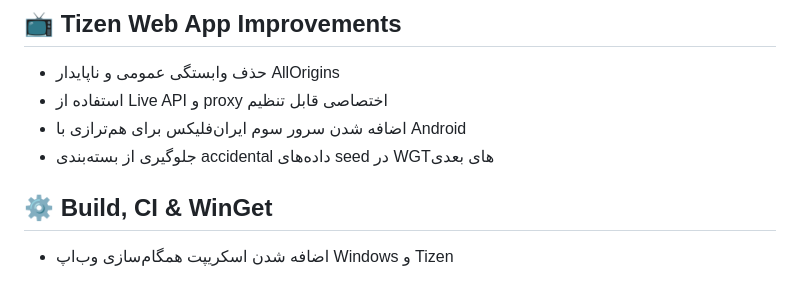
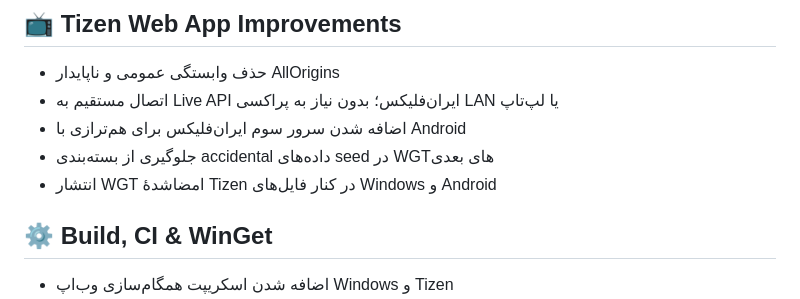
Before and after one commit to nikan48g/Bisnor, a Markdown page: docs/releases/v5.1.3.md, the part around the change. Drawn GitHub-style.

Commit message:
docs note direct Tizen release

```diff
--- a/docs/releases/v5.1.3.md
+++ b/docs/releases/v5.1.3.md
@@ -46,9 +46,10 @@
 ## 📺 Tizen Web App Improvements
 
 - حذف وابستگی عمومی و ناپایدار AllOrigins
-- استفاده از Live API و proxy اختصاصی قابل تنظیم
+- اتصال مستقیم به Live API ایران‌فلیکس؛ بدون نیاز به پراکسی LAN یا لپ‌تاپ
 - اضافه شدن سرور سوم ایران‌فلیکس برای هم‌ترازی با Android
 - جلوگیری از بسته‌بندی accidental داده‌های seed در WGTهای بعدی
+- انتشار WGT امضاشدهٔ Tizen در کنار فایل‌های Windows و Android
 
 ## ⚙️ Build, CI & WinGet
 
```
